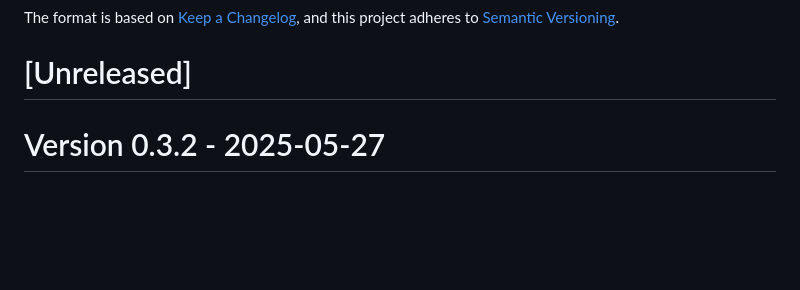
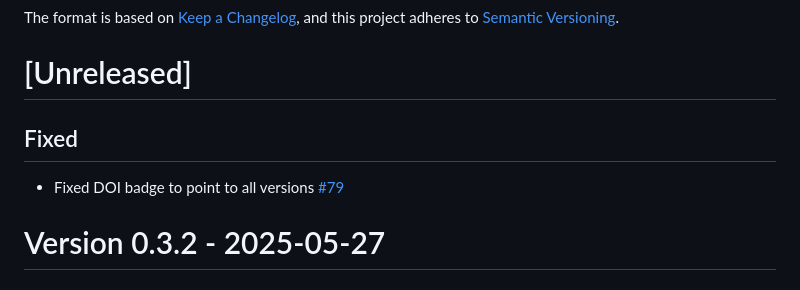
Before and after one commit to CityRiverSpaces/rcoins, a Markdown page: NEWS.md, the part around the change. GitHub-like rendering; blank space fills up the shorter version.

Commit message:
update changelog

```diff
--- a/NEWS.md
+++ b/NEWS.md
@@ -4,6 +4,10 @@ The format is based on [Keep a Changelog](https://keepachangelog.com/en/1.1.0/),
 and this project adheres to [Semantic Versioning](https://semver.org/spec/v2.0.0.html).
 
 # [Unreleased]
+
+## Fixed
+
+- Fixed DOI badge to point to all versions [#79](https://github.com/CityRiverSpaces/rcoins/pull/79)
 
 # Version 0.3.2 - 2025-05-27
 
```
